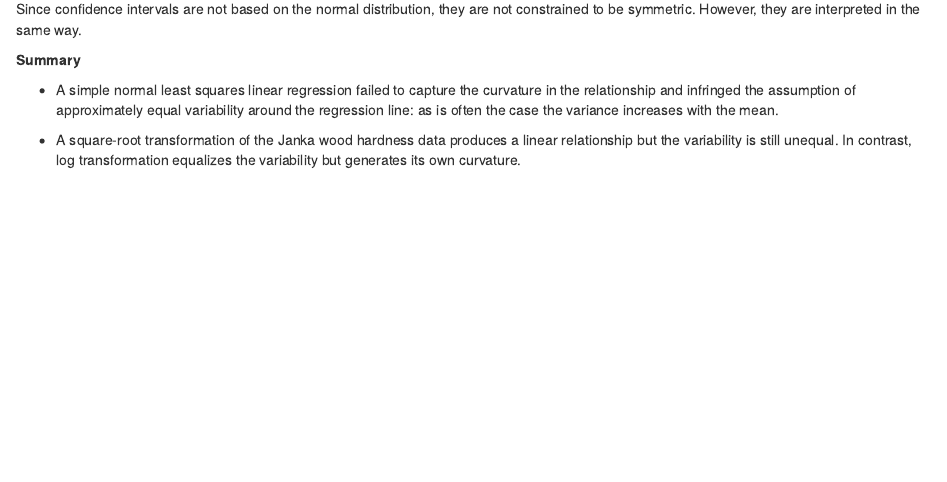
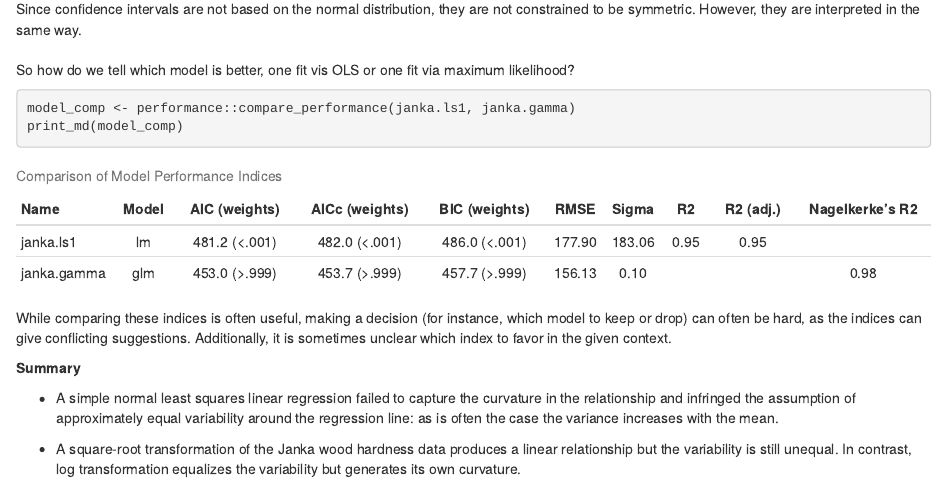
Before and after one commit to cmgienger/2-ML_GLM, an R Markdown document (rmds/max_likelihood_GLM.Rmd): the page in a window 1100 px wide, from 8970 px down. The pictures show the output file rmds/max_likelihood_GLM.html that the author committed with the source, opened offline.

Commit message:
updated to include model comparison

````diff
--- a/rmds/max_likelihood_GLM.Rmd
+++ b/rmds/max_likelihood_GLM.Rmd
@@ -213,6 +214,15 @@ confint(janka.gamma)
 
 Since confidence intervals are not based on the normal distribution, they are not constrained to be symmetric.
 However, they are interpreted in the same way.
+\
+\
+So how do we tell which model is better, one fit vis OLS or one fit via maximum likelihood?
+```{r compare glm models}
+model_comp <- performance::compare_performance(janka.ls1, janka.gamma)
+print_md(model_comp)
+```
+
+While comparing these indices is often useful, making a decision (for instance, which model to keep or drop) can often be hard, as the indices can give conflicting suggestions. Additionally, it is sometimes unclear which index to favor in the given context.
 
 **Summary**
 
````
Also changed, not shown: rmds/max_likelihood_GLM.html, rmds/max_likelihood_GLM.Rmd (3 more changed lines).
